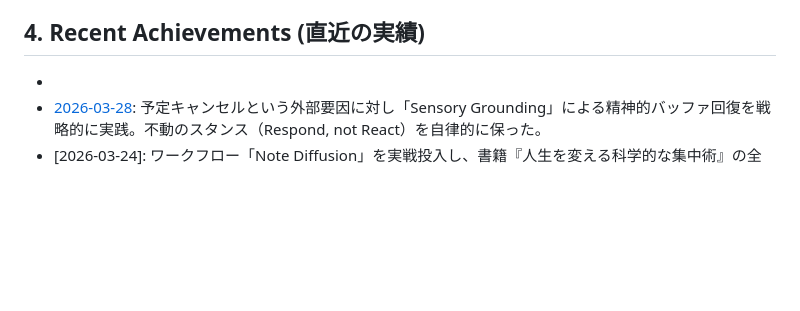
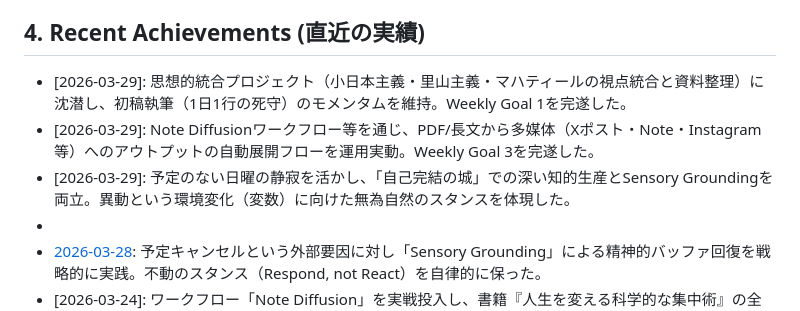
Before and after one commit to kararink/260312, a Markdown page: 00_システム/00_UserProfile/02_最新コンテキスト(Active_Context).md, the part around the change. Rendered like a GitHub page; blank space fills up the shorter version.

```diff
--- a/00_システム/00_UserProfile/02_最新コンテキスト(Active_Context).md
+++ b/00_システム/00_UserProfile/02_最新コンテキスト(Active_Context).md
@@ -38,6 +38,9 @@
 *   **Discord Integration**: LINE代替としてのDiscord連携システムの実装完了（運用フェーズへ）。
 
 ## 4. Recent Achievements (直近の実績)
+*   [2026-03-29]: 思想的統合プロジェクト（小日本主義・里山主義・マハティールの視点統合と資料整理）に沈潜し、初稿執筆（1日1行の死守）のモメンタムを維持。Weekly Goal 1を完遂した。
+*   [2026-03-29]: Note Diffusionワークフロー等を通じ、PDF/長文から多媒体（Xポスト・Note・Instagram等）へのアウトプットの自動展開フローを運用実動。Weekly Goal 3を完遂した。
+*   [2026-03-29]: 予定のない日曜の静寂を活かし、「自己完結の城」での深い知的生産とSensory Groundingを両立。異動という環境変化（変数）に向けた無為自然のスタンスを体現した。
 *   [2026-03-28]: 宅建相談の面談記録作成および予算特別委員会関連の「WHAT（一次データ）」の徹底構造化を完遂。感情的ノイズを排し、法務・実務的資産としての固定化を実現した。
 *   [2026-03-28]: 予定キャンセルという外部要因に対し「Sensory Grounding」による精神的バッファ回復を戦略的に実践。不動のスタンス（Respond, not React）を自律的に保った。
 *   [2026-03-24]: ワークフロー「Note Diffusion」を実戦投入し、書籍『人生を変える科学的な集中術』の全ページOCRおよびコンテンツ化（Note/SNS）の自動生成フローを完遂。知的資産の死蔵を防ぎ、循環させる基盤（Weekly Goal 3）を具体化した。
```
Also changed, not shown: 05_日誌/2026-03-29.md (+24 -20 lines), 05_日誌/2026-03-30.md (added, +110 -0 lines).
